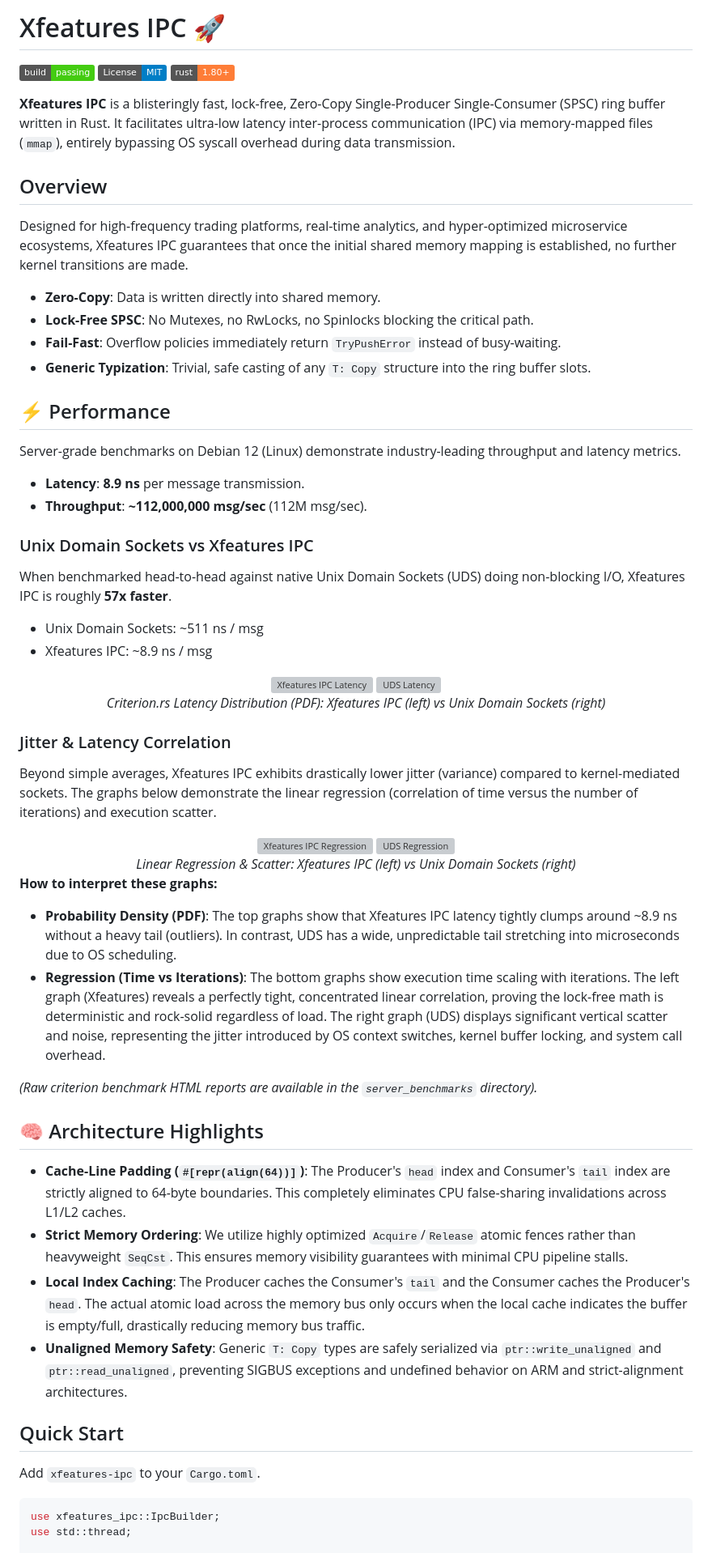
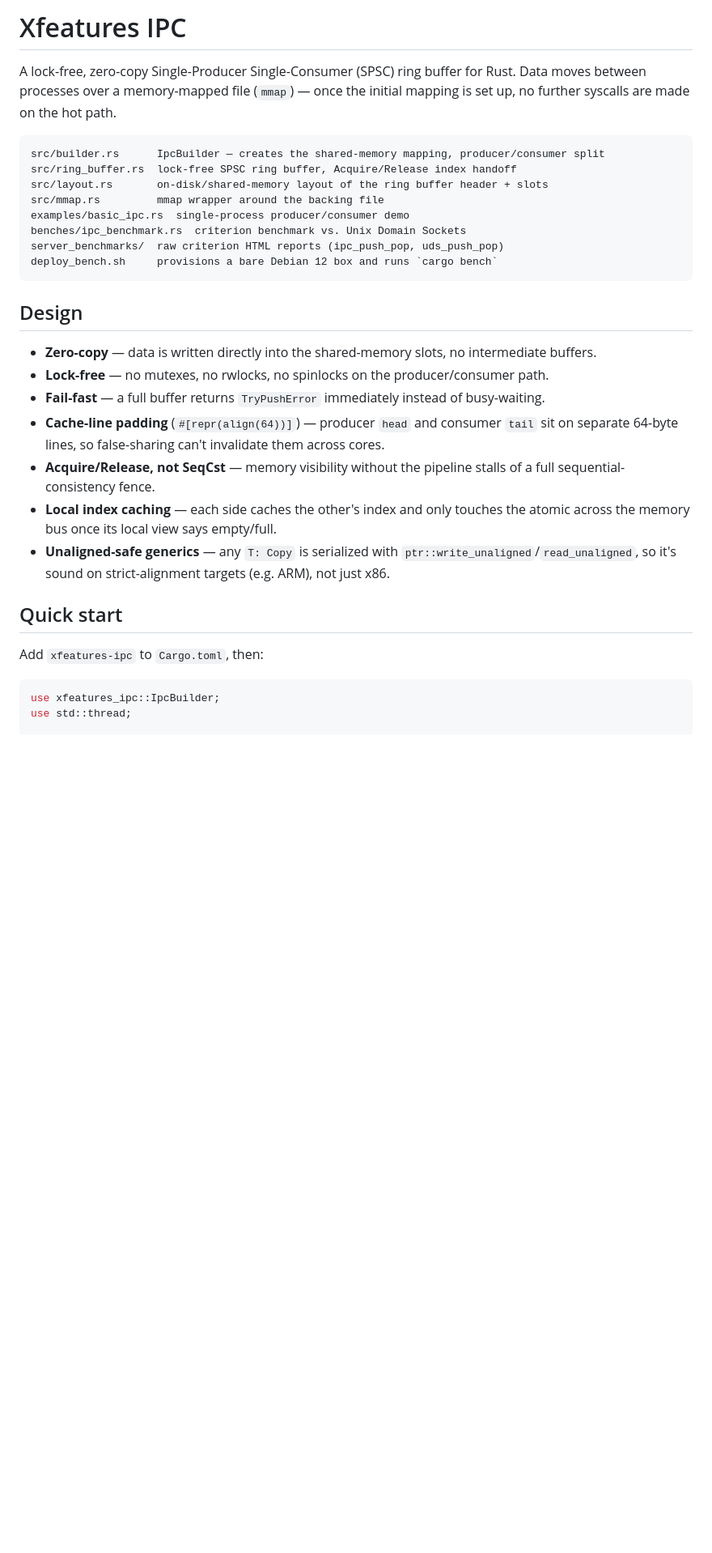
Before and after one commit to XfeaturesGroup/xfeatures-ipc, a Markdown page: README.md, the part around one of its changes. Shown at 81% size. Rendered like a GitHub page; badges without logos; blank space fills up the shorter version; grey boxes are pictures that could not be loaded.

Commit message:
Restyle README to match xfeatures-zero-labs template
Drop badges/emoji, add a directory-structure table, and reorganize
into design/quick-start/benchmarks sections.

````diff
--- a/README.md
+++ b/README.md
@@ -1,65 +1,43 @@
-# Xfeatures IPC 🚀
+# Xfeatures IPC
 
-[![Build Status](https://img.shields.io/badge/build-passing-brightgreen.svg)](https://github.com/xfeatures/xfeatures-ipc)
-[![License: MIT](https://img.shields.io/badge/License-MIT-blue.svg)](https://opensource.org/licenses/MIT)
-[![Rust](https://img.shields.io/badge/rust-1.80%2B-orange.svg)](https://www.rust-lang.org/)
+A lock-free, zero-copy Single-Producer Single-Consumer (SPSC) ring buffer for
+Rust. Data moves between processes over a memory-mapped file (`mmap`) — once
+the initial mapping is set up, no further syscalls are made on the hot path.
 
-**Xfeatures IPC** is a blisteringly fast, lock-free, Zero-Copy Single-Producer Single-Consumer (SPSC) ring buffer written in Rust. It facilitates ultra-low latency inter-process communication (IPC) via memory-mapped files (`mmap`), entirely bypassing OS syscall overhead during data transmission.
+```
+src/builder.rs      IpcBuilder — creates the shared-memory mapping, producer/consumer split
+src/ring_buffer.rs  lock-free SPSC ring buffer, Acquire/Release index handoff
+src/layout.rs       on-disk/shared-memory layout of the ring buffer header + slots
+src/mmap.rs         mmap wrapper around the backing file
+examples/basic_ipc.rs  single-process producer/consumer demo
+benches/ipc_benchmark.rs  criterion benchmark vs. Unix Domain Sockets
+server_benchmarks/  raw criterion HTML reports (ipc_push_pop, uds_push_pop)
+deploy_bench.sh     provisions a bare Debian 12 box and runs `cargo bench`
+```
 
-## Overview
+## Design
 
-Designed for high-frequency trading platforms, real-time analytics, and hyper-optimized microservice ecosystems, Xfeatures IPC guarantees that once the initial shared memory mapping is established, no further kernel transitions are made.
+- **Zero-copy** — data is written directly into the shared-memory slots, no
+  intermediate buffers.
+- **Lock-free** — no mutexes, no rwlocks, no spinlocks on the producer/consumer
+  path.
+- **Fail-fast** — a full buffer returns `TryPushError` immediately instead of
+  busy-waiting.
+- **Cache-line padding** (`#[repr(align(64))]`) — producer `head` and consumer
+  `tail` sit on separate 64-byte lines, so false-sharing can't invalidate them
+  across cores.
+- **Acquire/Release, not SeqCst** — memory visibility without the pipeline
+  stalls of a full sequential-consistency fence.
+- **Local index caching** — each side caches the other's index and only
+  touches the atomic across the memory bus once its local view says
+  empty/full.
+- **Unaligned-safe generics** — any `T: Copy` is serialized with
+  `ptr::write_unaligned`/`read_unaligned`, so it's sound on strict-alignment
+  targets (e.g. ARM), not just x86.
 
-- **Zero-Copy**: Data is written directly into shared memory.
-- **Lock-Free SPSC**: No Mutexes, no RwLocks, no Spinlocks blocking the critical path.
-- **Fail-Fast**: Overflow policies immediately return `TryPushError` instead of busy-waiting.
-- **Generic Typization**: Trivial, safe casting of any `T: Copy` structure into the ring buffer slots.
+## Quick start
 
-## ⚡ Performance
-
-Server-grade benchmarks on Debian 12 (Linux) demonstrate industry-leading throughput and latency metrics.
-
-- **Latency**: **8.9 ns** per message transmission.
-- **Throughput**: **~112,000,000 msg/sec** (112M msg/sec).
-
-### Unix Domain Sockets vs Xfeatures IPC
-When benchmarked head-to-head against native Unix Domain Sockets (UDS) doing non-blocking I/O, Xfeatures IPC is roughly **57x faster**.
-* Unix Domain Sockets: ~511 ns / msg
-* Xfeatures IPC: ~8.9 ns / msg
-
-<div align="center">
-  <img src="./server_benchmarks/ipc_push_pop/report/pdf_small.svg" alt="Xfeatures IPC Latency" width="45%"/>
-  <img src="./server_benchmarks/uds_push_pop/report/pdf_small.svg" alt="UDS Latency" width="45%"/>
-  <br/>
-  <i>Criterion.rs Latency Distribution (PDF): Xfeatures IPC (left) vs Unix Domain Sockets (right)</i>
-</div>
-
-### Jitter & Latency Correlation
-Beyond simple averages, Xfeatures IPC exhibits drastically lower jitter (variance) compared to kernel-mediated sockets. The graphs below demonstrate the linear regression (correlation of time versus the number of iterations) and execution scatter.
-
-<div align="center">
-  <img src="./server_benchmarks/ipc_push_pop/report/regression_small.svg" alt="Xfeatures IPC Regression" width="45%"/>
-  <img src="./server_benchmarks/uds_push_pop/report/regression_small.svg" alt="UDS Regression" width="45%"/>
-  <br/>
-  <i>Linear Regression & Scatter: Xfeatures IPC (left) vs Unix Domain Sockets (right)</i>
-</div>
-
-**How to interpret these graphs:**
-- **Probability Density (PDF)**: The top graphs show that Xfeatures IPC latency tightly clumps around ~8.9 ns without a heavy tail (outliers). In contrast, UDS has a wide, unpredictable tail stretching into microseconds due to OS scheduling.
-- **Regression (Time vs Iterations)**: The bottom graphs show execution time scaling with iterations. The left graph (Xfeatures) reveals a perfectly tight, concentrated linear correlation, proving the lock-free math is deterministic and rock-solid regardless of load. The right graph (UDS) displays significant vertical scatter and noise, representing the jitter introduced by OS context switches, kernel buffer locking, and system call overhead.
-
-*(Raw criterion benchmark HTML reports are available in the `server_benchmarks` directory).*
-
-## 🧠 Architecture Highlights
-
-- **Cache-Line Padding (`#[repr(align(64))]`)**: The Producer's `head` index and Consumer's `tail` index are strictly aligned to 64-byte boundaries. This completely eliminates CPU false-sharing invalidations across L1/L2 caches.
-- **Strict Memory Ordering**: We utilize highly optimized `Acquire`/`Release` atomic fences rather than heavyweight `SeqCst`. This ensures memory visibility guarantees with minimal CPU pipeline stalls.
-- **Local Index Caching**: The Producer caches the Consumer's `tail` and the Consumer caches the Producer's `head`. The actual atomic load across the memory bus only occurs when the local cache indicates the buffer is empty/full, drastically reducing memory bus traffic.
-- **Unaligned Memory Safety**: Generic `T: Copy` types are safely serialized via `ptr::write_unaligned` and `ptr::read_unaligned`, preventing SIGBUS exceptions and undefined behavior on ARM and strict-alignment architectures.
-
-## Quick Start
-
-Add `xfeatures-ipc` to your `Cargo.toml`.
+Add `xfeatures-ipc` to `Cargo.toml`, then:
 
 ```rust
 use xfeatures_ipc::IpcBuilder;
````
Also changed, not shown: other parts of README.md (+36 -13 lines).
